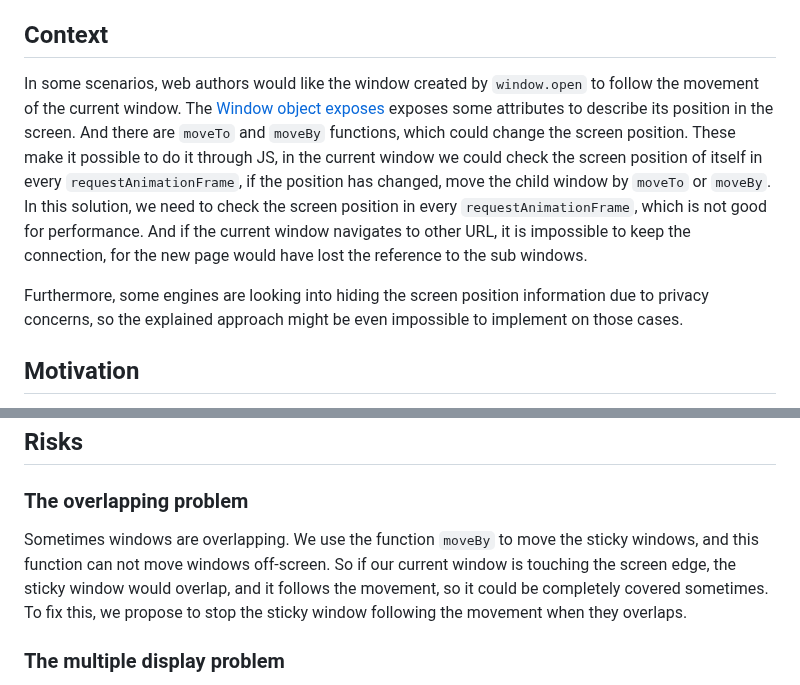
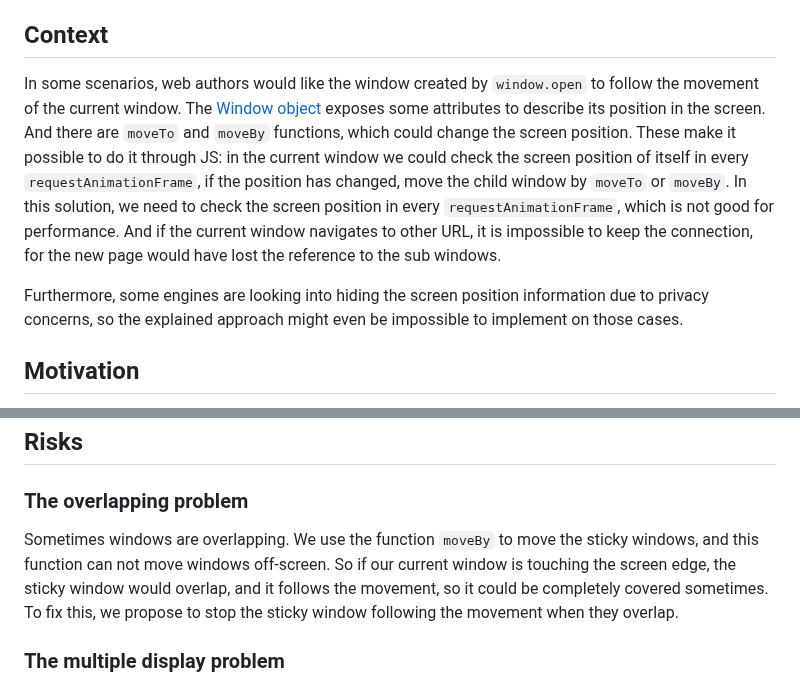
Before and after one commit to Igalia/explainers, a Markdown page: window-sticky-feature/README.md, 2 parts joined by grey strips. GitHub-like rendering.

Commit message:
Address more review comments

```diff
--- a/window-sticky-feature/README.md
+++ b/window-sticky-feature/README.md
@@ -28,9 +28,9 @@ This feature's main goal is to provide web authors with a way to make the child
 
 ## Context
 
-In some scenarios, web authors would like the window created by `window.open` to follow the movement of the current window. The [Window object exposes](https://drafts.csswg.org/cssom-view/#extensions-to-the-window-interface) exposes some attributes to describe its position in the screen. And there are `moveTo` and `moveBy` functions, which could change the screen position. These make it possible to do it through JS, in the current window we could check the screen position of itself in every `requestAnimationFrame`, if the position has changed, move the child window by `moveTo` or `moveBy`. In this solution, we need to check the screen position in every `requestAnimationFrame`, which is not good for performance. And if the current window navigates to other URL, it is impossible to keep the connection, for the new page would have lost the reference to the sub windows.
+In some scenarios, web authors would like the window created by `window.open` to follow the movement of the current window. The [Window object](https://drafts.csswg.org/cssom-view/#extensions-to-the-window-interface) exposes some attributes to describe its position in the screen. And there are `moveTo` and `moveBy` functions, which could change the screen position. These make it possible to do it through JS: in the current window we could check the screen position of itself in every `requestAnimationFrame`, if the position has changed, move the child window by `moveTo` or `moveBy`. In this solution, we need to check the screen position in every `requestAnimationFrame`, which is not good for performance. And if the current window navigates to other URL, it is impossible to keep the connection, for the new page would have lost the reference to the sub windows.
 
-Furthermore, some engines are looking into hiding the screen position information due to privacy concerns, so the explained approach might be even impossible to implement on those cases.
+Furthermore, some engines are looking into hiding the screen position information due to privacy concerns, so the explained approach might even be impossible to implement on those cases.
 
 ## Motivation
 
@@ -137,7 +137,7 @@ promise_test(async t => {
 ## Risks
 
 ### The overlapping problem
-Sometimes windows are overlapping. We use the function `moveBy` to move the sticky windows, and this function can not move windows off-screen. So if our current window is touching the screen edge, the sticky window would overlap, and it follows the movement, so it could be completely covered sometimes. To fix this, we propose to stop the sticky window following the movement when they overlaps.
+Sometimes windows are overlapping. We use the function `moveBy` to move the sticky windows, and this function can not move windows off-screen. So if our current window is touching the screen edge, the sticky window would overlap, and it follows the movement, so it could be completely covered sometimes. To fix this, we propose to stop the sticky window following the movement when they overlap.
 
 ### The multiple display problem
 This scenario is common, and the sticky feature is handy. But the function `moveBy` can not move windows across the display, so we need to find some way to make the sticky window move across the display border. This issue hasn't solved on our prototype yet, but the idea is to identify the display_id of opener, and check if sticky window is intersecting with the display of opener, if yes, then we switch the sticky window to this display.
```
Also changed, not shown: onmove-event-handler/README.md (+1 -1 lines).
